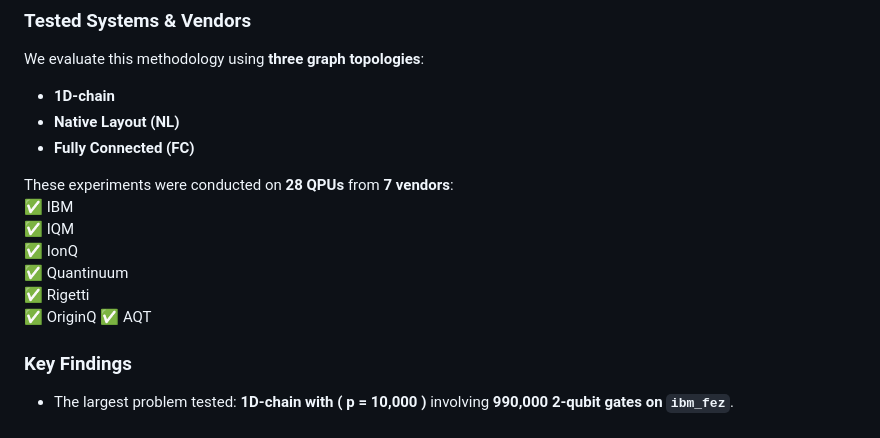
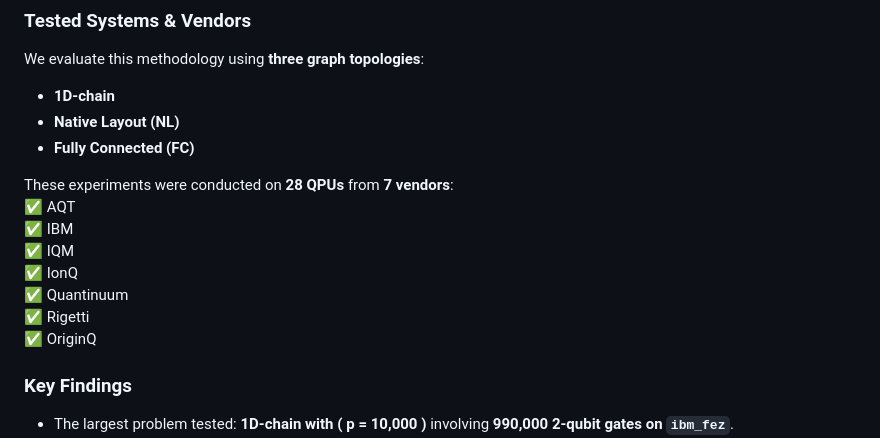
Before and after one commit to alejomonbar/LR-QAOA-QPU-Benchmarking, a Markdown page: README.md, the part around the change. Rendered like a GitHub page.

```diff
--- a/README.md
+++ b/README.md
@@ -19,13 +19,14 @@ We evaluate this methodology using **three graph topologies**:
 - **Fully Connected (FC)**
 
 These experiments were conducted on **28 QPUs** from **7 vendors**:
+✅ AQT
 ✅ IBM
 ✅ IQM
 ✅ IonQ
 ✅ Quantinuum
 ✅ Rigetti
 ✅ OriginQ
-✅ AQT
+
 
 ### **Key Findings**
 - The largest problem tested: **1D-chain with \( p = 10,000 \)** involving **990,000 2-qubit gates on `ibm_fez`**.
```
